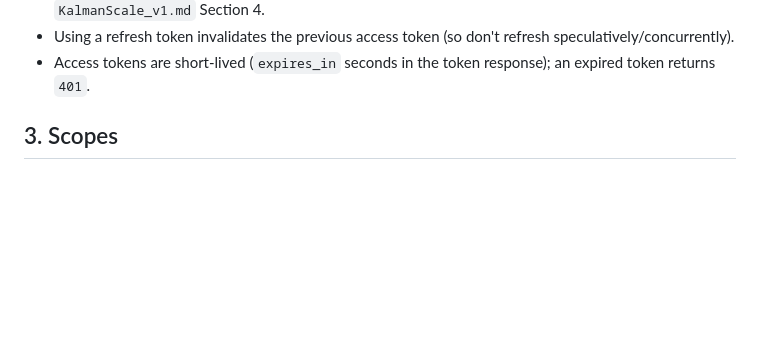
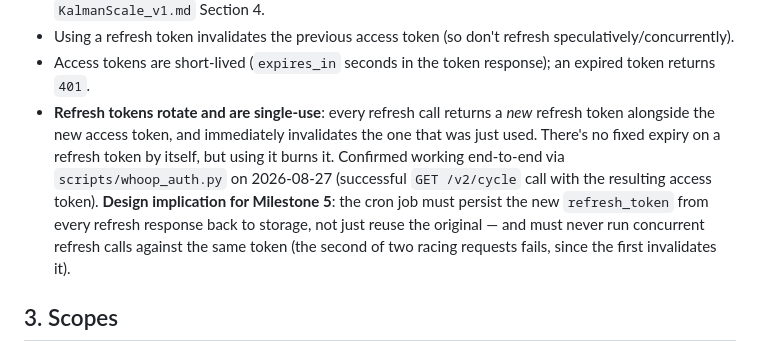
Before and after one commit to weverett96/KalmanScale, a Markdown page: plans/whoop_api_notes.md, the part around the change. GitHub-like rendering; blank space fills up the shorter version.

Commit message:
Note refresh token rotation behavior in Whoop API notes
Refresh tokens are single-use and rotate on every refresh call, with the
old one invalidated immediately. Flags a real design constraint for
Milestone 5's cron job: persist the new refresh token every time, and
never run concurrent refreshes.

Co-Authored-By: Claude Sonnet 5 <noreply@anthropic.com>

```diff
--- a/plans/whoop_api_notes.md
+++ b/plans/whoop_api_notes.md
@@ -28,6 +28,17 @@ Standard authorization-code flow:
   refresh speculatively/concurrently).
 - Access tokens are short-lived (`expires_in` seconds in the token response);
   an expired token returns `401`.
+- **Refresh tokens rotate and are single-use**: every refresh call returns a
+  *new* refresh token alongside the new access token, and immediately
+  invalidates the one that was just used. There's no fixed expiry on a
+  refresh token by itself, but using it burns it. Confirmed working
+  end-to-end via `scripts/whoop_auth.py` on 2026-08-27 (successful
+  `GET /v2/cycle` call with the resulting access token).
+  **Design implication for Milestone 5**: the cron job must persist the new
+  `refresh_token` from every refresh response back to storage, not just
+  reuse the original — and must never run concurrent refresh calls against
+  the same token (the second of two racing requests fails, since the first
+  invalidates it).
 
 ## 3. Scopes
 
```
